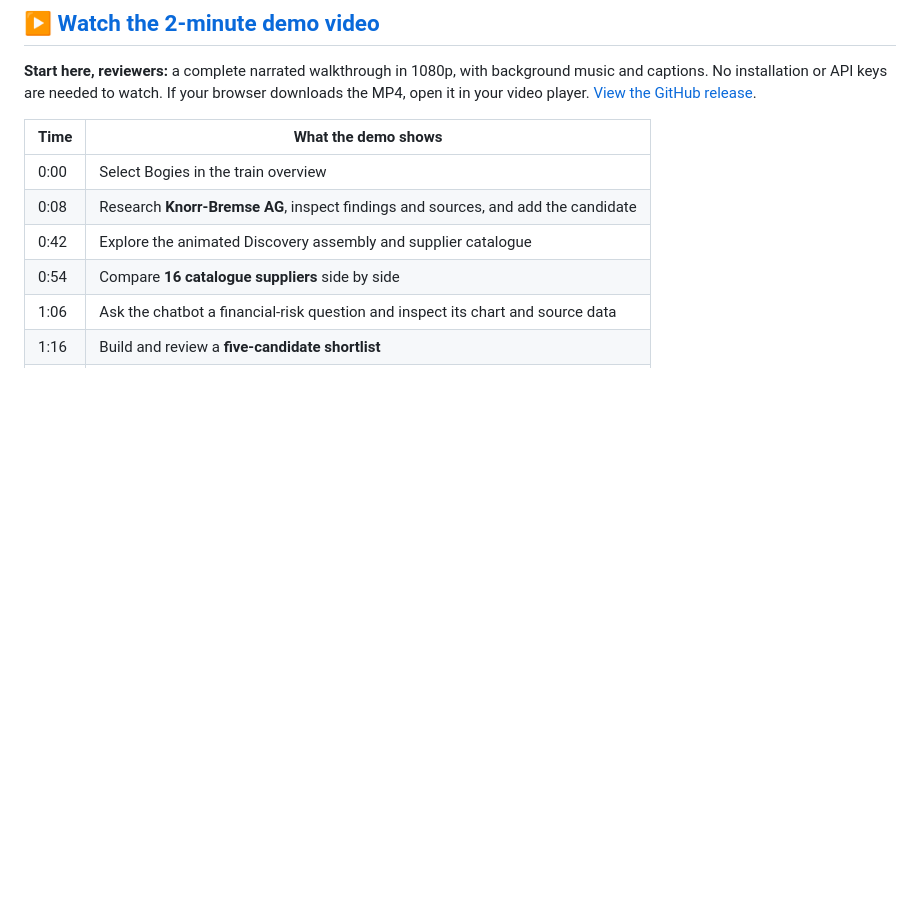
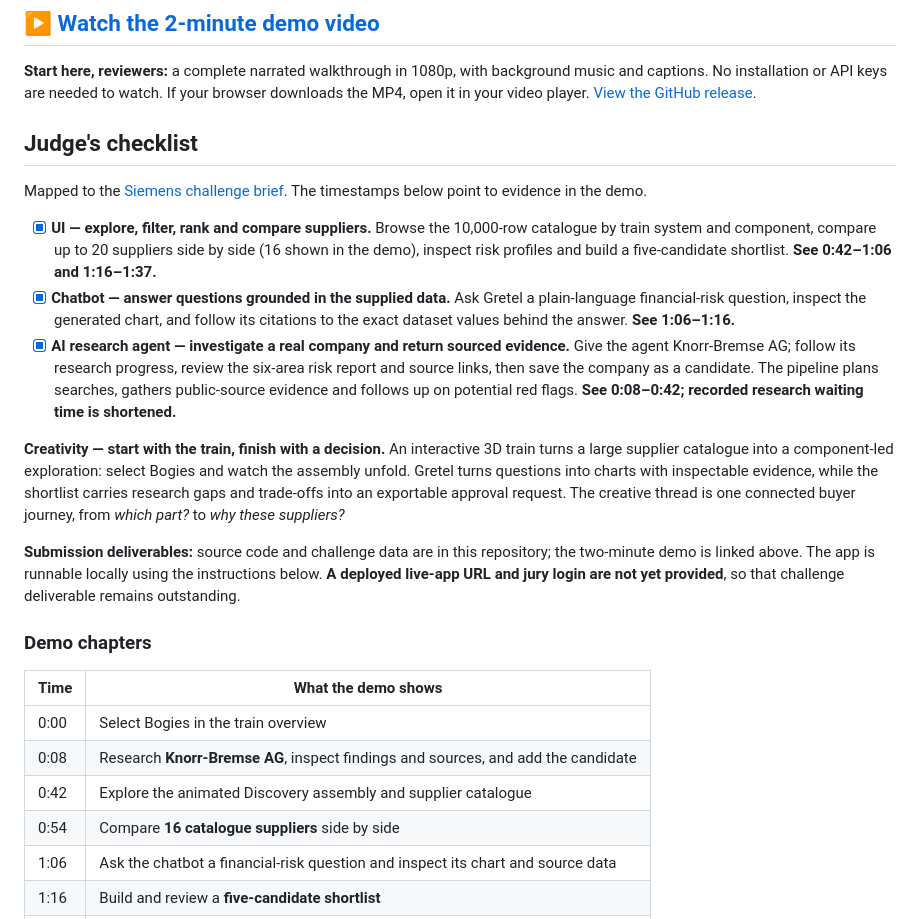
Before and after one commit to pragnesh-gh/supplier_help, a Markdown page: README.md, the part around the change. Drawn GitHub-style; blank space fills up the shorter version.

Commit message:
docs: add judge checklist and creativity note below demo

```diff
--- a/README.md
+++ b/README.md
@@ -3,6 +3,20 @@
 ## [▶ Watch the 2-minute demo video](https://github.com/pragnesh-gh/supplier_help/releases/download/demo-knorr-2026-10-18/supplier-help-demo.mp4)
 
 **Start here, reviewers:** a complete narrated walkthrough in 1080p, with background music and captions. No installation or API keys are needed to watch. If your browser downloads the MP4, open it in your video player. [View the GitHub release](https://github.com/pragnesh-gh/supplier_help/releases/tag/demo-knorr-2026-10-18).
+
+## Judge's checklist
+
+Mapped to the [Siemens challenge brief](docs/siemens-challenge-brief.md). The timestamps below point to evidence in the demo.
+
+- [x] **UI — explore, filter, rank and compare suppliers.** Browse the 10,000-row catalogue by train system and component, compare up to 20 suppliers side by side (16 shown in the demo), inspect risk profiles and build a five-candidate shortlist. **See 0:42–1:06 and 1:16–1:37.**
+- [x] **Chatbot — answer questions grounded in the supplied data.** Ask Gretel a plain-language financial-risk question, inspect the generated chart, and follow its citations to the exact dataset values behind the answer. **See 1:06–1:16.**
+- [x] **AI research agent — investigate a real company and return sourced evidence.** Give the agent Knorr-Bremse AG; follow its research progress, review the six-area risk report and source links, then save the company as a candidate. The pipeline plans searches, gathers public-source evidence and follows up on potential red flags. **See 0:08–0:42; recorded research waiting time is shortened.**
+
+**Creativity — start with the train, finish with a decision.** An interactive 3D train turns a large supplier catalogue into a component-led exploration: select Bogies and watch the assembly unfold. Gretel turns questions into charts with inspectable evidence, while the shortlist carries research gaps and trade-offs into an exportable approval request. The creative thread is one connected buyer journey, from *which part?* to *why these suppliers?*
+
+**Submission deliverables:** source code and challenge data are in this repository; the two-minute demo is linked above. The app is runnable locally using the instructions below. **A deployed live-app URL and jury login are not yet provided**, so that challenge deliverable remains outstanding.
+
+### Demo chapters
 
 | Time | What the demo shows |
 | --- | --- |
```
